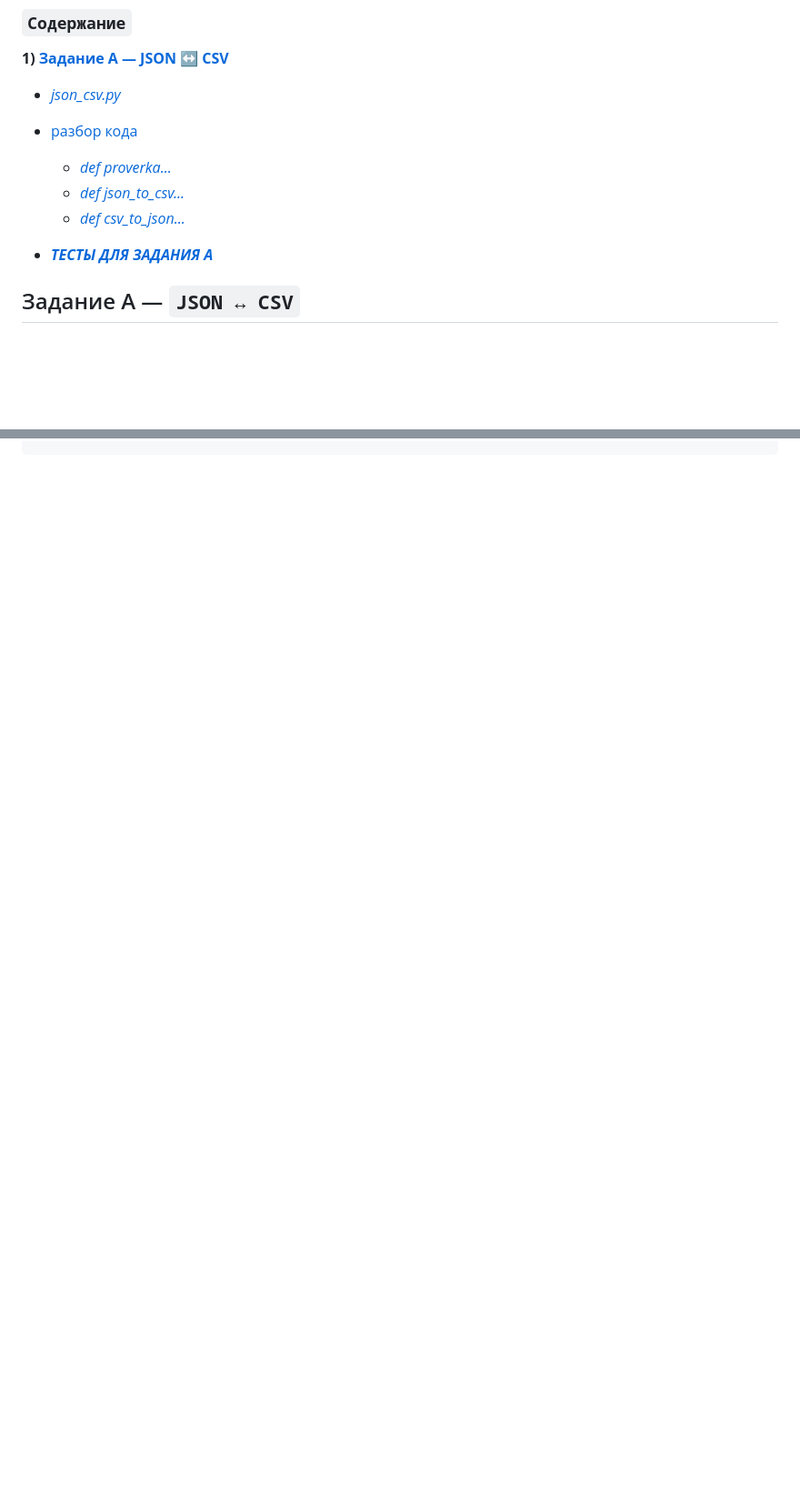
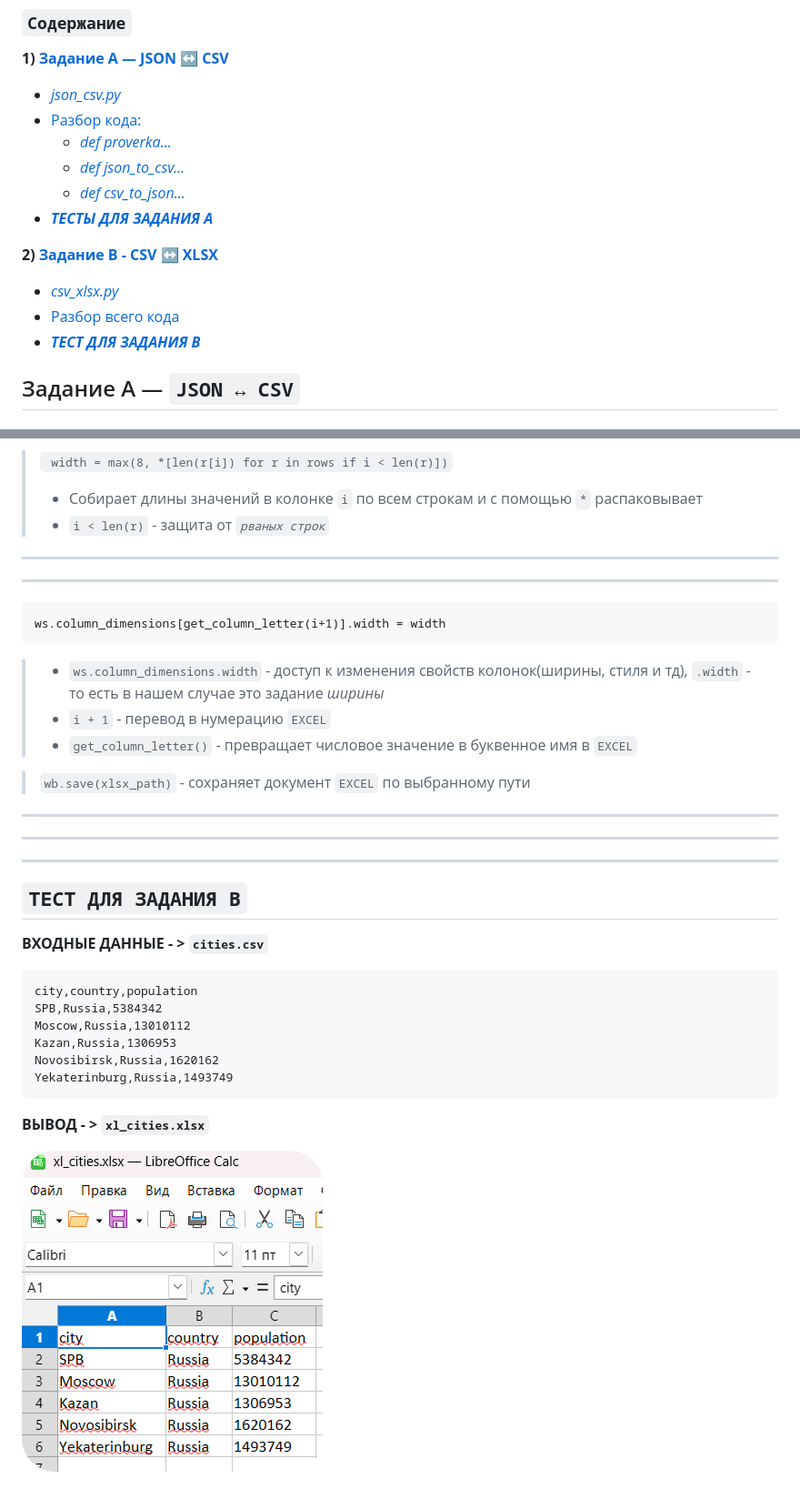
Before and after one commit to qikerrr/python_labbs, a Markdown page: src/lab5/readme.md, 2 parts joined by grey strips. Shown at 91% size. Drawn GitHub-style; pictures changed too: images/lab5/xl_cities_1.png (added); blank space fills up the shorter version.

````diff
--- a/src/lab5/readme.md
+++ b/src/lab5/readme.md
@@ -2,12 +2,17 @@
 ### `Содержание`
  **1)** [**Задание A — JSON ↔ CSV**](#Задание_A_—_JSON_↔_CSV)
 + [*json_csv.py*](#Код`(json_csv.py)`)
-+ [разбор кода](#разбор-кода)
++ [Разбор кода:](#разбор-кода)
   + [*def proverka...*](#функцияproverka)
   + [*def json_to_csv...*](#функцияjson_to_csv---конвертирует-из-json-в-сsv)
   + [*def csv_to_json...*](#функцияcsv_to_json---конвертирует-из-csv-в-json)
++ [***ТЕСТЫ ДЛЯ ЗАДАНИЯ А***](#тесты-для-задания-а)
 
-+ [***ТЕСТЫ ДЛЯ ЗАДАНИЯ А***](#тесты-для-задания-а)
+**2)** [**Задание В - CSV ↔ XLSX**](#задание-в---csv--xlsx)
++ [*csv_xlsx.py*](#csv_xlsxpy)
++ [Разбор всего кода](#разбор-кода-1)
++ [***ТЕСТ ДЛЯ ЗАДАНИЯ В***]()
+
 
 ## Задание A — `JSON ↔ CSV`
 
@@ -226,0 +286,30 @@ Bob,25,Moscow
+> ` width = max(8, *[len(r[i]) for r in rows if i < len(r)])`
+> + Собирает длины значений в колонке `i` по всем строкам и с помощью `*` распаковывает
+> + `i < len(r)` - защита от *`рваных строк`*
+---
+
+---
+```
+ws.column_dimensions[get_column_letter(i+1)].width = width
+```
+> + `ws.column_dimensions.width` - доступ к изменения свойств колонок(ширины, стиля и тд), `.width` - то есть в нашем случае это задание *ширины*
+> + `i + 1`  - перевод в нумерацию `EXCEL`
+> + `get_column_letter()` - превращает числовое значение в буквенное имя в `EXCEL`
+
+> `wb.save(xlsx_path)` - сохраняет документ `EXCEL` по выбранному пути
+---
+---
+---
+## `ТЕСТ ДЛЯ ЗАДАНИЯ В`
+**ВХОДНЫЕ ДАННЫЕ - > `cities.csv`**
+```
+city,country,population
+SPB,Russia,5384342
+Moscow,Russia,13010112
+Kazan,Russia,1306953
+Novosibirsk,Russia,1620162
+Yekaterinburg,Russia,1493749
+```
+**ВЫВОД - > `xl_cities.xlsx`**
+
+![alt text](../../images/lab5/xl_cities_1.png)
````
Also changed, not shown: other parts of src/lab5/readme.md (+54 -0 lines), images/lab5/xl_cities.png (added), 1 other file.
